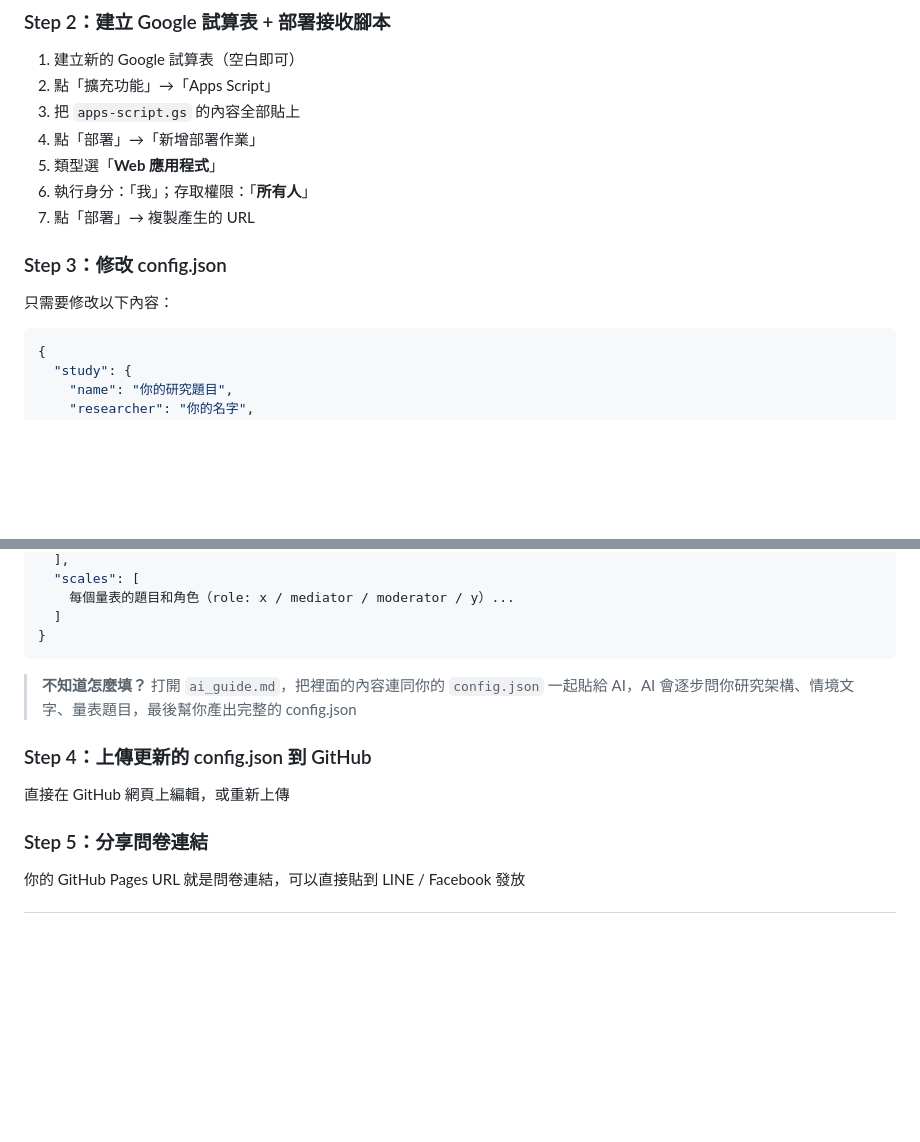
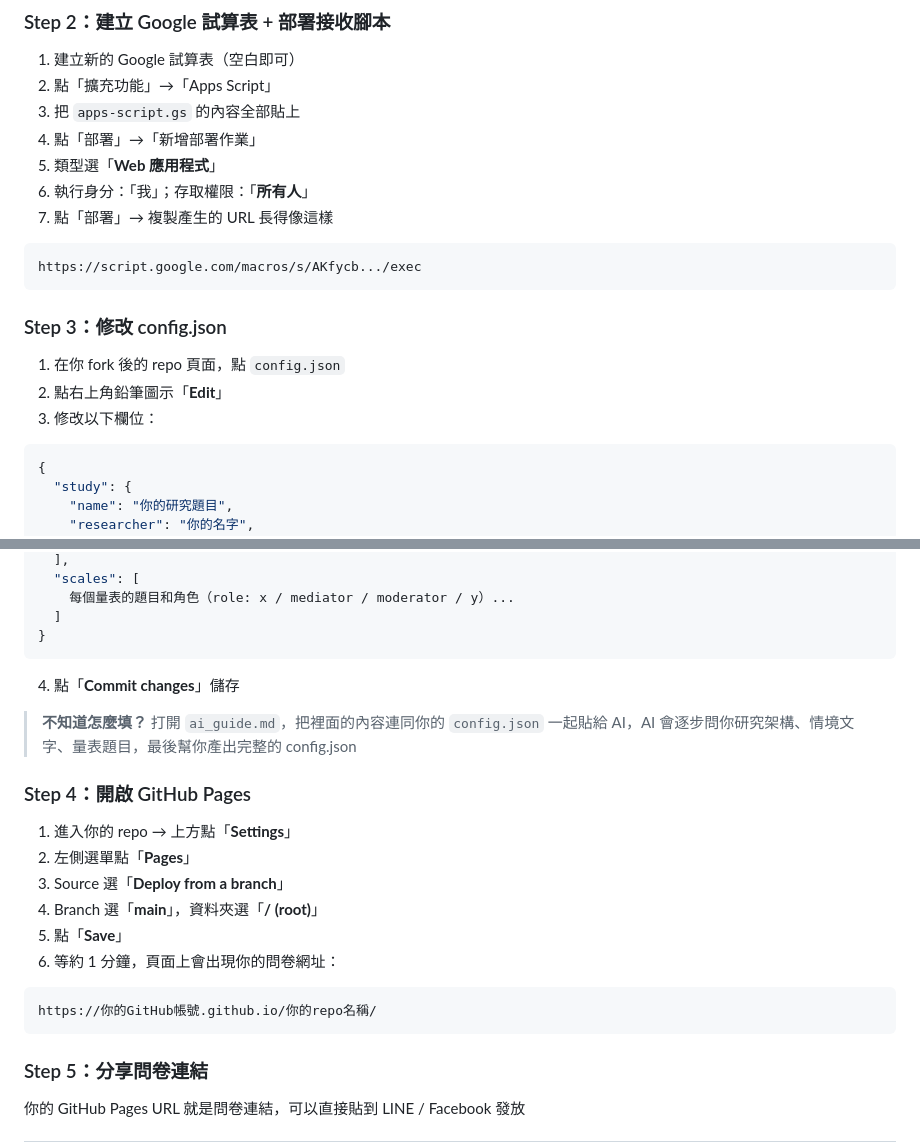
Before and after one commit to allenlover/survey-template, a Markdown page: README.md, 2 parts joined by grey strips. GitHub-like rendering; blank space fills up the shorter version.

Commit message:
Update README with clearer deployment instructions
Clarify steps for deploying and sharing the questionnaire link.

````diff
--- a/README.md
+++ b/README.md
@@ -29,10 +29,15 @@
 4. 點「部署」→「新增部署作業」
 5. 類型選「**Web 應用程式**」
 6. 執行身分：「我」；存取權限：「**所有人**」
-7. 點「部署」→ 複製產生的 URL
+7. 點「部署」→ 複製產生的 URL 長得像這樣
+```
+https://script.google.com/macros/s/AKfycb.../exec
+```
 
 ### Step 3：修改 config.json
-只需要修改以下內容：
+1. 在你 fork 後的 repo 頁面，點 `config.json`
+2. 點右上角鉛筆圖示「**Edit**」
+3. 修改以下欄位：
 
 ```json
 {
@@ -53,11 +58,22 @@
   ]
 }
 ```
+4. 點「**Commit changes**」儲存
+
 
 > **不知道怎麼填？** 打開 `ai_guide.md`，把裡面的內容連同你的 `config.json` 一起貼給 AI，AI 會逐步問你研究架構、情境文字、量表題目，最後幫你產出完整的 config.json
 
-### Step 4：上傳更新的 config.json 到 GitHub
-直接在 GitHub 網頁上編輯，或重新上傳
+### Step 4：開啟 GitHub Pages
+1. 進入你的 repo → 上方點「**Settings**」
+2. 左側選單點「**Pages**」
+3. Source 選「**Deploy from a branch**」
+4. Branch 選「**main**」，資料夾選「**/ (root)**」
+5. 點「**Save**」
+6. 等約 1 分鐘，頁面上會出現你的問卷網址：
+
+```
+https://你的GitHub帳號.github.io/你的repo名稱/
+```
 
 ### Step 5：分享問卷連結
 你的 GitHub Pages URL 就是問卷連結，可以直接貼到 LINE / Facebook 發放
````
